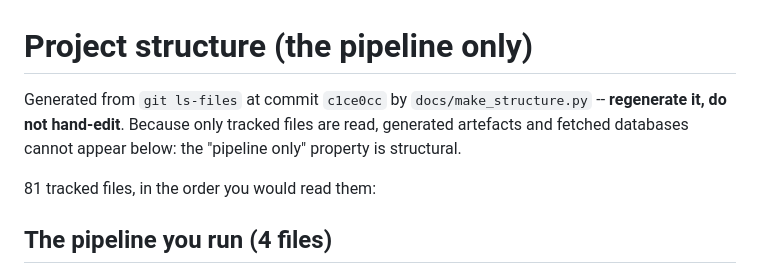
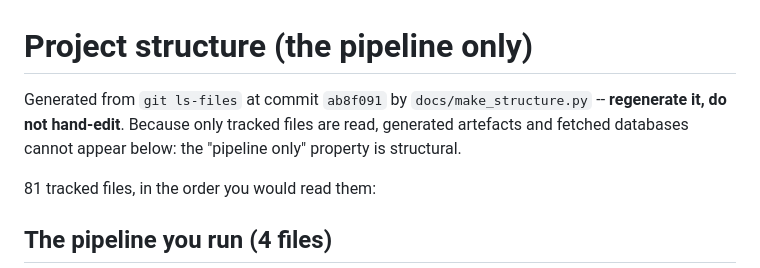
Before and after one commit to Xgcai1123/Nextflow_WGS2GEM_Pipeline, a Markdown page: docs/project-structure.md, the part around the change. Rendered like a GitHub page.

Commit message:
docs: regenerate the project tree at the 0.2.0 merge commit
The generator records the commit it ran at; after the merge this pins the tree to ab8f091. No content changes beyond the 81-file list and the commit id.

```diff
--- a/docs/project-structure.md
+++ b/docs/project-structure.md
@@ -1,6 +1,6 @@
 # Project structure (the pipeline only)
 
-Generated from `git ls-files` at commit `c1ce0cc` by `docs/make_structure.py` -- **regenerate it, do not hand-edit**. Because only tracked files are read, generated artefacts and fetched databases cannot appear below: the "pipeline only" property is structural.
+Generated from `git ls-files` at commit `ab8f091` by `docs/make_structure.py` -- **regenerate it, do not hand-edit**. Because only tracked files are read, generated artefacts and fetched databases cannot appear below: the "pipeline only" property is structural.
 
 81 tracked files, in the order you would read them:
 
```
